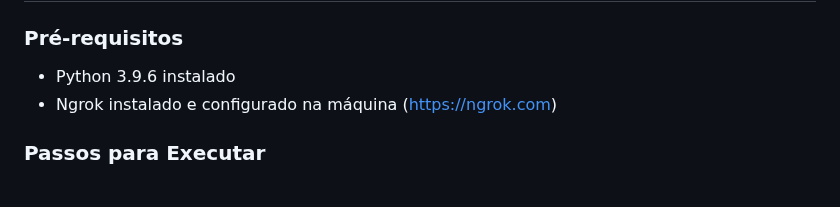
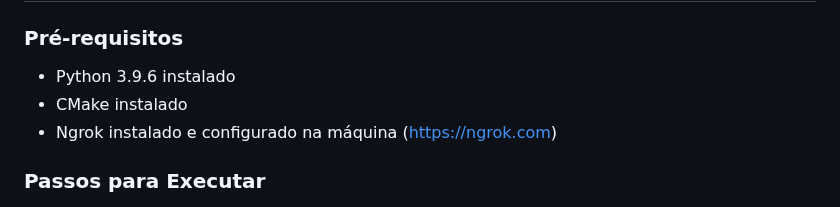
Before and after one commit to riqalves/campus-face-springboot-kotlin, a Markdown page: README.md, the part around the change. Rendered like a GitHub page.

Commit message:
Revise README with project details and instructions
Updated project description, team members, and installation instructions in README.

```diff
--- a/README.md
+++ b/README.md
@@ -99,6 +99,7 @@ O sistema utiliza uma arquitetura híbrida com **Google Firestore** (NoSQL) para
 
 ### Pré-requisitos
 * Python 3.9.6 instalado
+* CMake instalado
 * Ngrok instalado e configurado na máquina (https://ngrok.com)
 
 ### Passos para Executar
```
